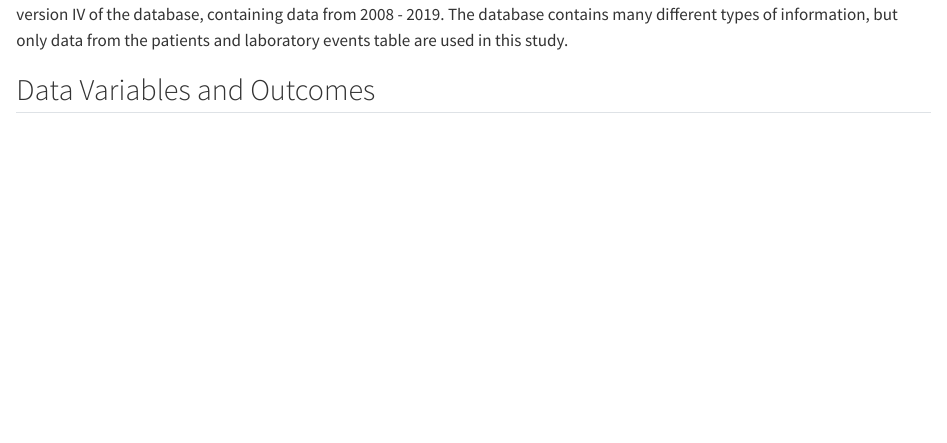
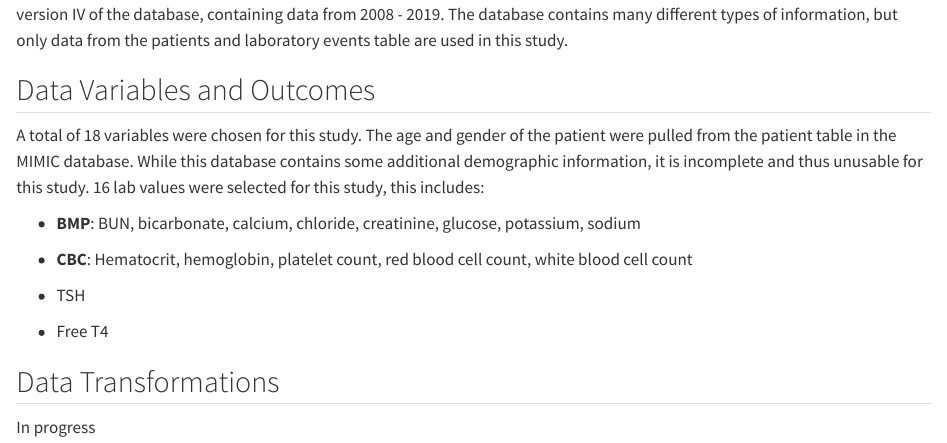
Before and after one commit to mmmmtoasty19/DHSC-Capstone, a Quarto document (chapter3.qmd): the page in a window 1100 px wide, from 240 px down. Rendered offline with R 4.5, knitr and Pandoc in place of Quarto, with nearby package versions.

Commit message:
Update chapter3.qmd

```diff
--- a/chapter3.qmd
+++ b/chapter3.qmd
@@ -4,6 +4,34 @@ need brief description and IRB statement
 
 ## Population and Data
 
-This study was designed using the Medical Information Mart for Intensive Care (MIMIC) database [@johnsonalistair]. MIMIC (Medical Information Mart for Intensive Care) is an extensive, freely-available database comprising de-identified health-related data from patients who were admitted to the critical care units of the Beth Israel Deaconess Medical Center. The study uses version IV of the database, containing data from 2008 - 2019. The database contains many different types of information, but only data from the patients and laboratory events table are used in this study.
+This study was designed using the Medical Information Mart for Intensive
+Care (MIMIC) database [@johnsonalistair]. MIMIC (Medical Information
+Mart for Intensive Care) is an extensive, freely-available database
+comprising de-identified health-related data from patients who were
+admitted to the critical care units of the Beth Israel Deaconess Medical
+Center. The study uses version IV of the database, containing data from
+2008 - 2019. The database contains many different types of information,
+but only data from the patients and laboratory events table are used in
+this study.
 
 ## Data Variables and Outcomes
+
+A total of 18 variables were chosen for this study. The age and gender
+of the patient were pulled from the patient table in the MIMIC database.
+While this database contains some additional demographic information, it
+is incomplete and thus unusable for this study. 16 lab values were
+selected for this study, this includes:
+
+-   **BMP**: BUN, bicarbonate, calcium, chloride, creatinine, glucose,
+    potassium, sodium
+
+-   **CBC**: Hematocrit, hemoglobin, platelet count, red blood cell
+    count, white blood cell count
+
+-   TSH
+
+-   Free T4
+
+## Data Transformations
+
+In progress
```
